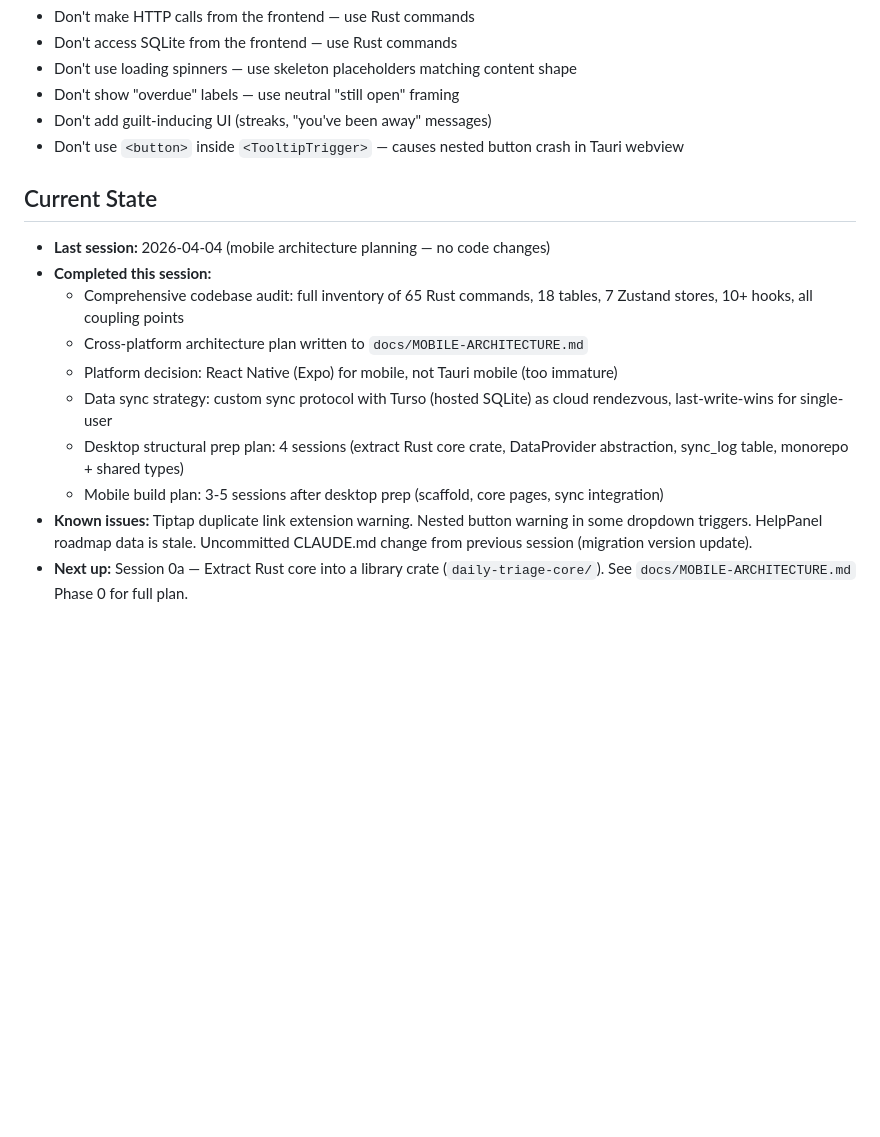
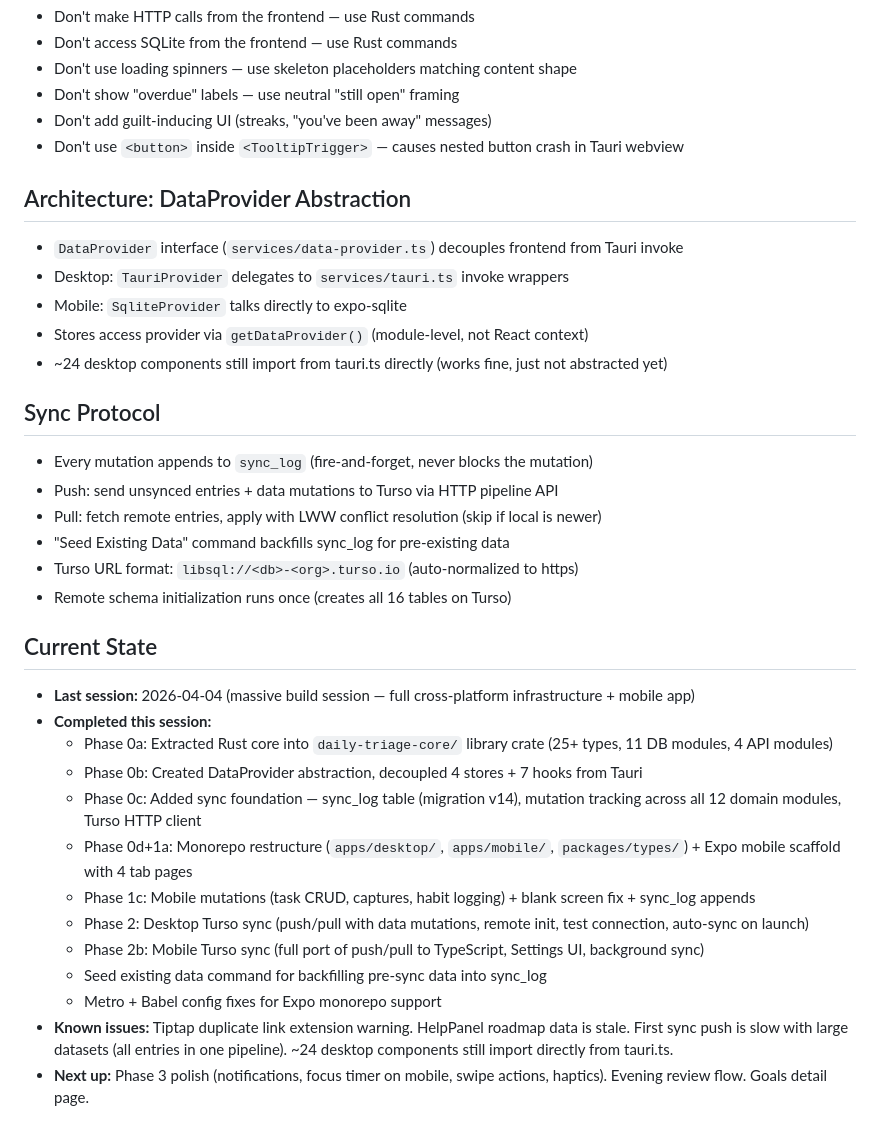
Before and after one commit to marcosevilla/todo, a Markdown page: CLAUDE.md, the part around one of its changes. GitHub-like rendering; blank space fills up the shorter version.

```diff
--- a/CLAUDE.md
+++ b/CLAUDE.md
@@ -98,15 +109,33 @@ A personal daily triage and briefing macOS app built with Tauri 2.0.
 - Don't add guilt-inducing UI (streaks, "you've been away" messages)
 - Don't use `<button>` inside `<TooltipTrigger>` — causes nested button crash in Tauri webview
 
+## Architecture: DataProvider Abstraction
+- `DataProvider` interface (`services/data-provider.ts`) decouples frontend from Tauri invoke
+- Desktop: `TauriProvider` delegates to `services/tauri.ts` invoke wrappers
+- Mobile: `SqliteProvider` talks directly to expo-sqlite
+- Stores access provider via `getDataProvider()` (module-level, not React context)
+- ~24 desktop components still import from tauri.ts directly (works fine, just not abstracted yet)
+
+## Sync Protocol
+- Every mutation appends to `sync_log` (fire-and-forget, never blocks the mutation)
+- Push: send unsynced entries + data mutations to Turso via HTTP pipeline API
+- Pull: fetch remote entries, apply with LWW conflict resolution (skip if local is newer)
+- "Seed Existing Data" command backfills sync_log for pre-existing data
+- Turso URL format: `libsql://<db>-<org>.turso.io` (auto-normalized to https)
+- Remote schema initialization runs once (creates all 16 tables on Turso)
+
 ## Current State
 
-- **Last session:** 2026-04-04 (mobile architecture planning — no code changes)
+- **Last session:** 2026-04-04 (massive build session — full cross-platform infrastructure + mobile app)
 - **Completed this session:**
-  - Comprehensive codebase audit: full inventory of 65 Rust commands, 18 tables, 7 Zustand stores, 10+ hooks, all coupling points
-  - Cross-platform architecture plan written to `docs/MOBILE-ARCHITECTURE.md`
-  - Platform decision: React Native (Expo) for mobile, not Tauri mobile (too immature)
-  - Data sync strategy: custom sync protocol with Turso (hosted SQLite) as cloud rendezvous, last-write-wins for single-user
-  - Desktop structural prep plan: 4 sessions (extract Rust core crate, DataProvider abstraction, sync_log table, monorepo + shared types)
-  - Mobile build plan: 3-5 sessions after desktop prep (scaffold, core pages, sync integration)
-- **Known issues:** Tiptap duplicate link extension warning. Nested button warning in some dropdown triggers. HelpPanel roadmap data is stale. Uncommitted CLAUDE.md change from previous session (migration version update).
-- **Next up:** Session 0a — Extract Rust core into a library crate (`daily-triage-core/`). See `docs/MOBILE-ARCHITECTURE.md` Phase 0 for full plan.
+  - Phase 0a: Extracted Rust core into `daily-triage-core/` library crate (25+ types, 11 DB modules, 4 API modules)
+  - Phase 0b: Created DataProvider abstraction, decoupled 4 stores + 7 hooks from Tauri
+  - Phase 0c: Added sync foundation — sync_log table (migration v14), mutation tracking across all 12 domain modules, Turso HTTP client
+  - Phase 0d+1a: Monorepo restructure (`apps/desktop/`, `apps/mobile/`, `packages/types/`) + Expo mobile scaffold with 4 tab pages
+  - Phase 1c: Mobile mutations (task CRUD, captures, habit logging) + blank screen fix + sync_log appends
+  - Phase 2: Desktop Turso sync (push/pull with data mutations, remote init, test connection, auto-sync on launch)
+  - Phase 2b: Mobile Turso sync (full port of push/pull to TypeScript, Settings UI, background sync)
+  - Seed existing data command for backfilling pre-sync data into sync_log
+  - Metro + Babel config fixes for Expo monorepo support
+- **Known issues:** Tiptap duplicate link extension warning. HelpPanel roadmap data is stale. First sync push is slow with large datasets (all entries in one pipeline). ~24 desktop components still import directly from tauri.ts.
+- **Next up:** Phase 3 polish (notifications, focus timer on mobile, swipe actions, haptics). Evening review flow. Goals detail page.
```
Also changed, not shown: other parts of CLAUDE.md (+46 -35 lines).
